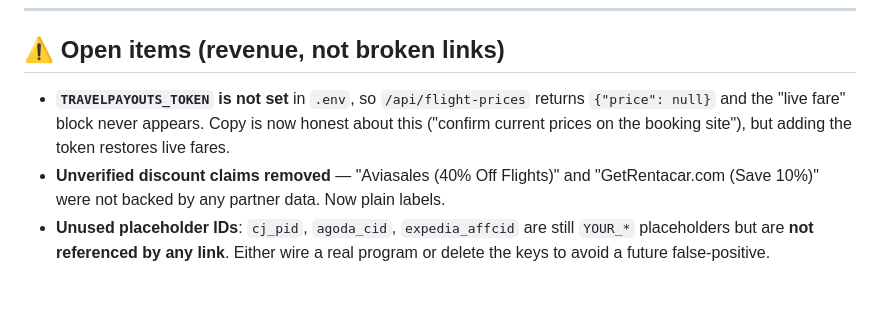
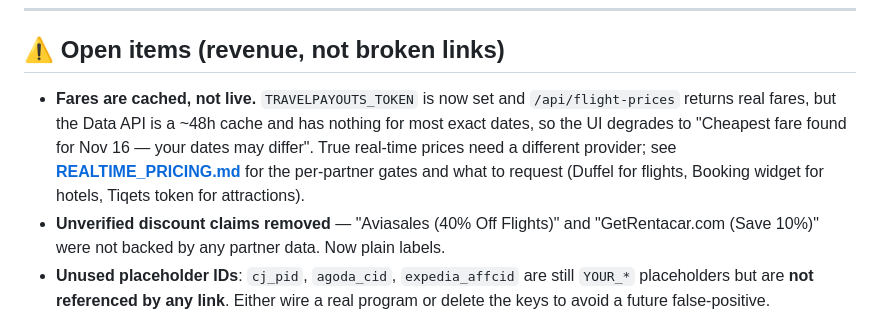
Before and after one commit to Tripsync-justmeMedia/tripsync, a Markdown page: docs/AFFILIATE_CHECKLIST.md, the part around the change. GitHub-like rendering; blank space fills up the shorter version.

```diff
--- a/docs/AFFILIATE_CHECKLIST.md
+++ b/docs/AFFILIATE_CHECKLIST.md
@@ -56,9 +56,12 @@ Rule: **never hand-write a partner URL again** — use the helpers at the top of
 
 ## ⚠️ Open items (revenue, not broken links)
 
-- **`TRAVELPAYOUTS_TOKEN` is not set** in `.env`, so `/api/flight-prices` returns
-  `{"price": null}` and the "live fare" block never appears. Copy is now honest about this
-  ("confirm current prices on the booking site"), but adding the token restores live fares.
+- **Fares are cached, not live.** `TRAVELPAYOUTS_TOKEN` is now set and `/api/flight-prices`
+  returns real fares, but the Data API is a ~48h cache and has nothing for most exact dates,
+  so the UI degrades to "Cheapest fare found for Nov 16 — your dates may differ". True
+  real-time prices need a different provider; see **[REALTIME_PRICING.md](REALTIME_PRICING.md)**
+  for the per-partner gates and what to request (Duffel for flights, Booking widget for
+  hotels, Tiqets token for attractions).
 - **Unverified discount claims removed** — "Aviasales (40% Off Flights)" and
   "GetRentacar.com (Save 10%)" were not backed by any partner data. Now plain labels.
 - **Unused placeholder IDs**: `cj_pid`, `agoda_cid`, `expedia_affcid` are still `YOUR_*`
```
Also changed, not shown: docs/REALTIME_PRICING.md (added, +159 -0 lines).
